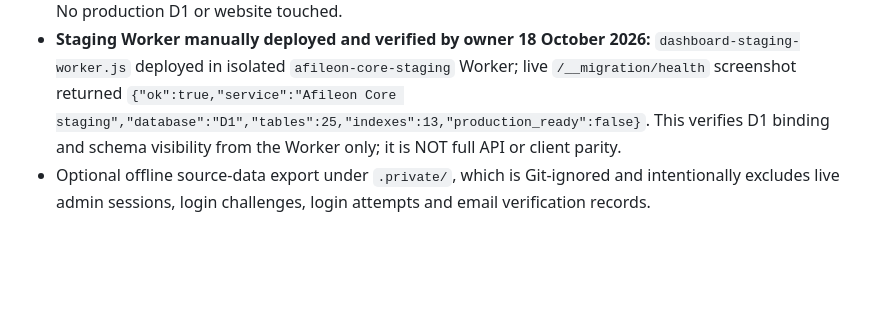
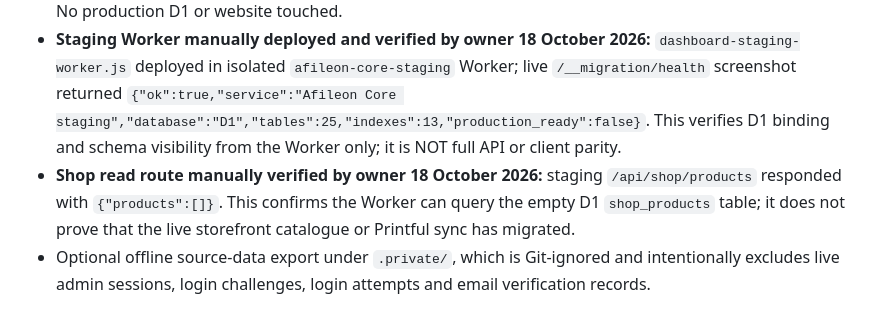
Before and after one commit to phillipafileon/Afil-on-pitlane, a Markdown page: cloudflare-core/README.md, the part around the change. Rendered like a GitHub page; blank space fills up the shorter version.

Commit message:
Record confirmed staging shop API read with empty D1 catalogue

```diff
--- a/cloudflare-core/README.md
+++ b/cloudflare-core/README.md
@@ -20,6 +20,7 @@ The live Render, Neon, Cloudflare Pages website, payment webhooks and Android ap
 - Source schema conversion into initial D1 SQL: `0001_neon_schema_draft.sql`. Staging D1 schema has been installed and independently counted (25 tables / 13 indexes); only structure was installed, not rows.
 - Manual 12-part D1 Console SQL import under `d1-console-batches/`, verified against owner screenshots. No production D1 or website touched.
 - **Staging Worker manually deployed and verified by owner 18 October 2026:** `dashboard-staging-worker.js` deployed in isolated `afileon-core-staging` Worker; live `/__migration/health` screenshot returned `{"ok":true,"service":"Afileon Core staging","database":"D1","tables":25,"indexes":13,"production_ready":false}`. This verifies D1 binding and schema visibility from the Worker only; it is NOT full API or client parity.
+- **Shop read route manually verified by owner 18 October 2026:** staging `/api/shop/products` responded with `{"products":[]}`. This confirms the Worker can query the empty D1 `shop_products` table; it does not prove that the live storefront catalogue or Printful sync has migrated.
 - Optional offline source-data export under `.private/`, which is Git-ignored and intentionally excludes live admin sessions, login challenges, login attempts and email verification records.
 
 ## Not yet ported
```
